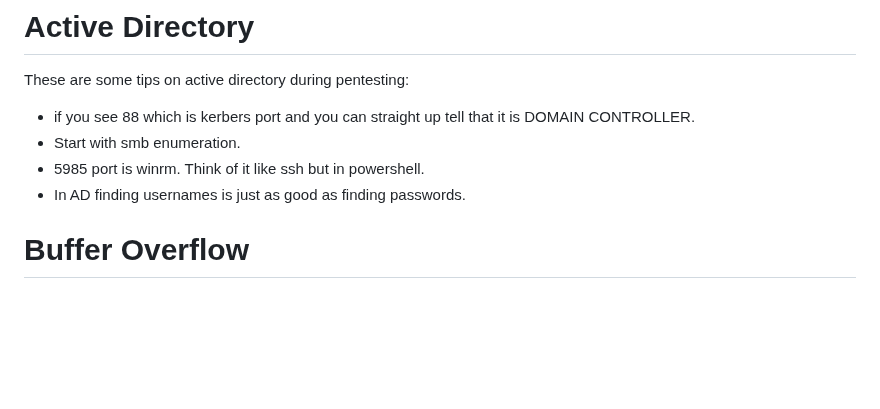
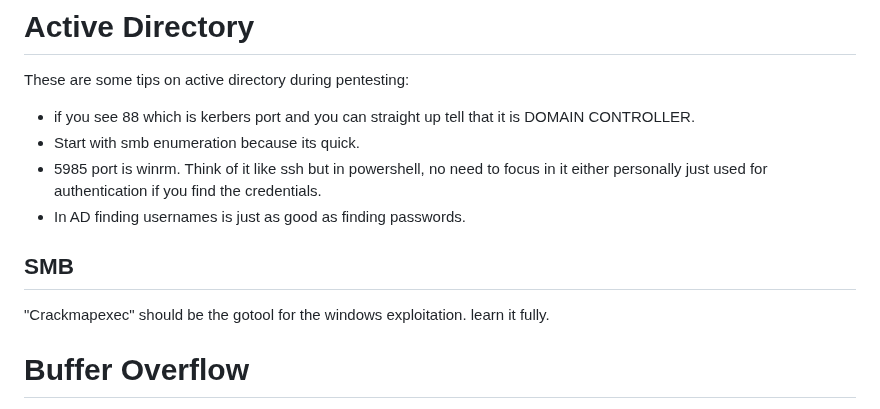
Before and after one commit to Hackerjedi666/CybersecNotes, a Markdown page: oscp/README.md, the part around the change. Rendered like a GitHub page; blank space fills up the shorter version.

Commit message:
oscp active directory

```diff
--- a/oscp/README.md
+++ b/oscp/README.md
@@ -659,10 +659,13 @@ We can use the following tools for passing the hashes
 These are some tips on active directory during pentesting:
 
 * if you see 88 which is kerbers port and you can straight up tell that it is DOMAIN CONTROLLER.
-* Start with smb enumeration.
-* 5985 port is winrm. Think of it like ssh but in powershell.
+* Start with smb enumeration because its quick.
+* 5985 port is winrm. Think of it like ssh but in powershell, no need to focus in it either personally just used for authentication if you find the credentials.
 * In AD finding usernames is just as good as finding passwords.
 
+## SMB
+
+"Crackmapexec" should be the gotool for the windows exploitation. learn it fully.
 
 
 
```
